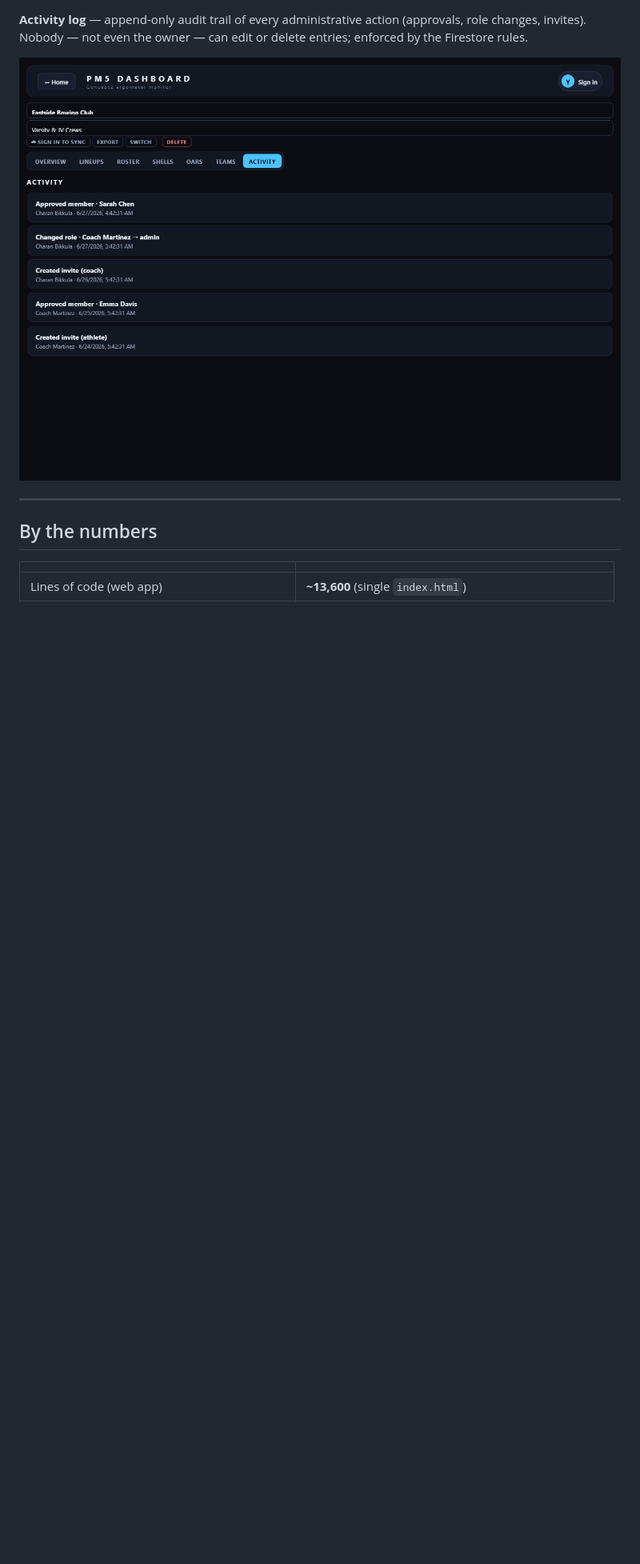
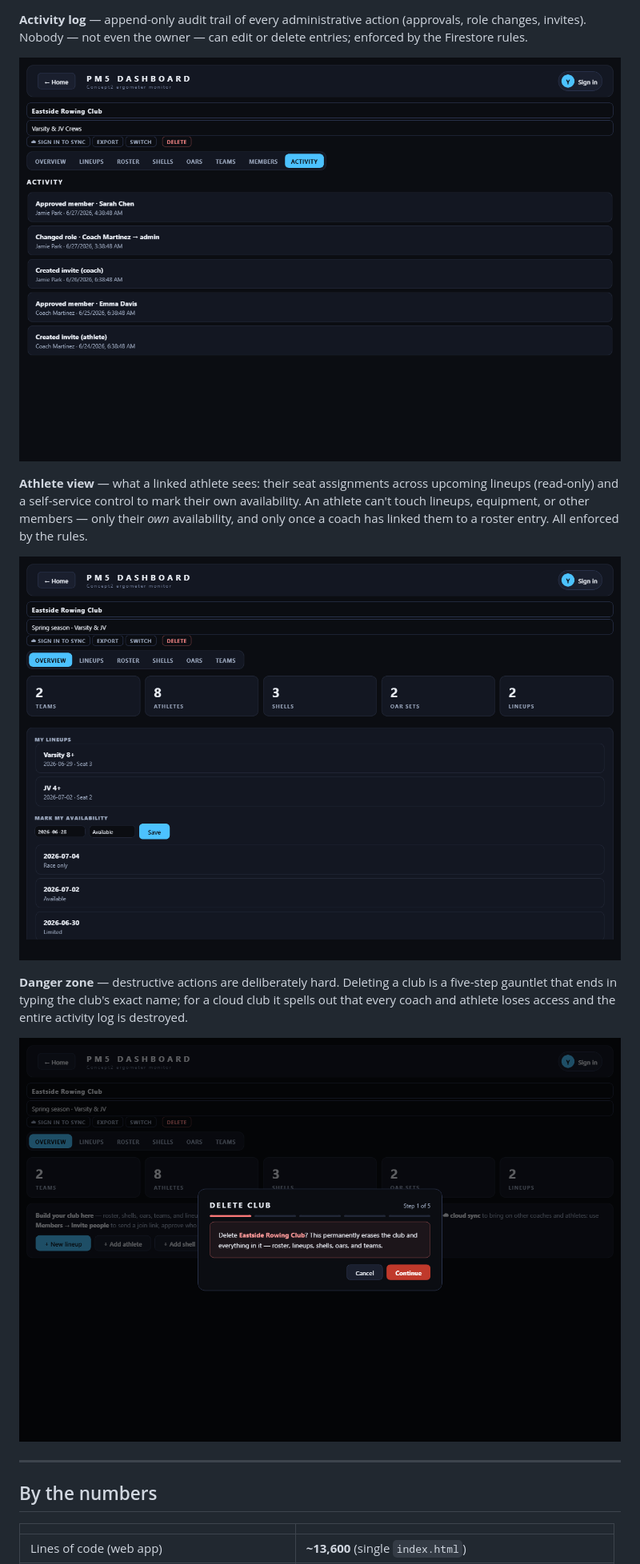
Before and after one commit to cbikkula/pm5-dashboard, a Markdown page: README.md, the part around one of its changes. Shown at 80% size. GitHub-like rendering; pictures changed too: docs/screenshots/athlete-assignment-view.png (added), docs/screenshots/club-activity.png, docs/screenshots/club-danger-zone.png (added); blank space fills up the shorter version.

Commit message:
Portfolio polish: add screenshots and README wiring
Co-Authored-By: Claude Opus 4.8 <noreply@anthropic.com>

```diff
--- a/README.md
+++ b/README.md
@@ -138,6 +148,14 @@ The part I'd want a reviewer to see first:
 **Activity log** — append-only audit trail of every administrative action (approvals, role changes, invites). Nobody — not even the owner — can edit or delete entries; enforced by the Firestore rules.
 
 ![Activity log](docs/screenshots/club-activity.png)
+
+**Athlete view** — what a linked athlete sees: their seat assignments across upcoming lineups (read-only) and a self-service control to mark their own availability. An athlete can't touch lineups, equipment, or other members — only their *own* availability, and only once a coach has linked them to a roster entry. All enforced by the rules.
+
+![Athlete assignment view](docs/screenshots/athlete-assignment-view.png)
+
+**Danger zone** — destructive actions are deliberately hard. Deleting a club is a five-step gauntlet that ends in typing the club's exact name; for a cloud club it spells out that every coach and athlete loses access and the entire activity log is destroyed.
+
+![Club danger zone — guarded delete](docs/screenshots/club-danger-zone.png)
 
 ---
 
```
Also changed, not shown: other parts of README.md (+10 -0 lines), docs/screenshots/club-invite-flow.png (added), docs/screenshots/club-members.png, docs/screenshots/live-monitor.png (added).
